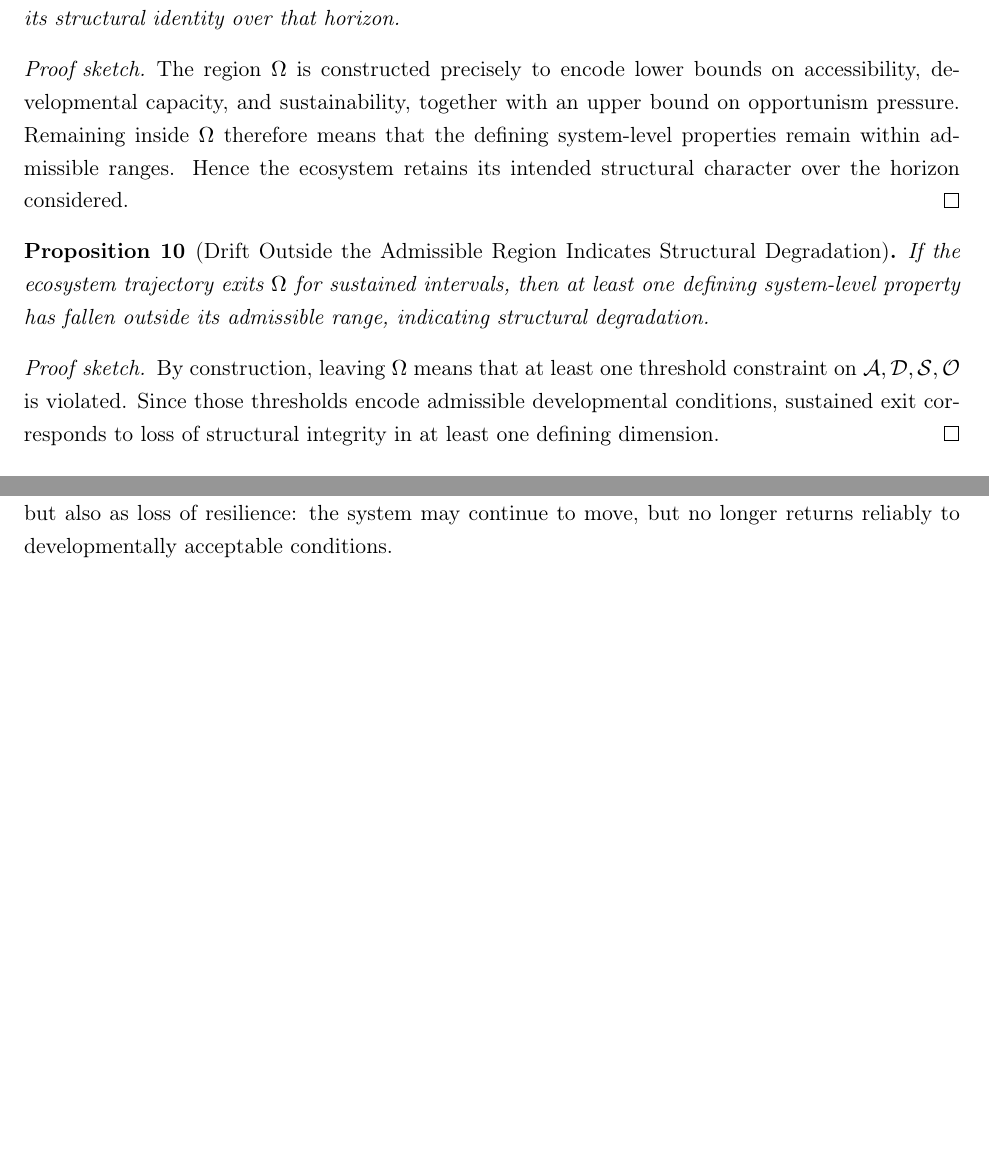
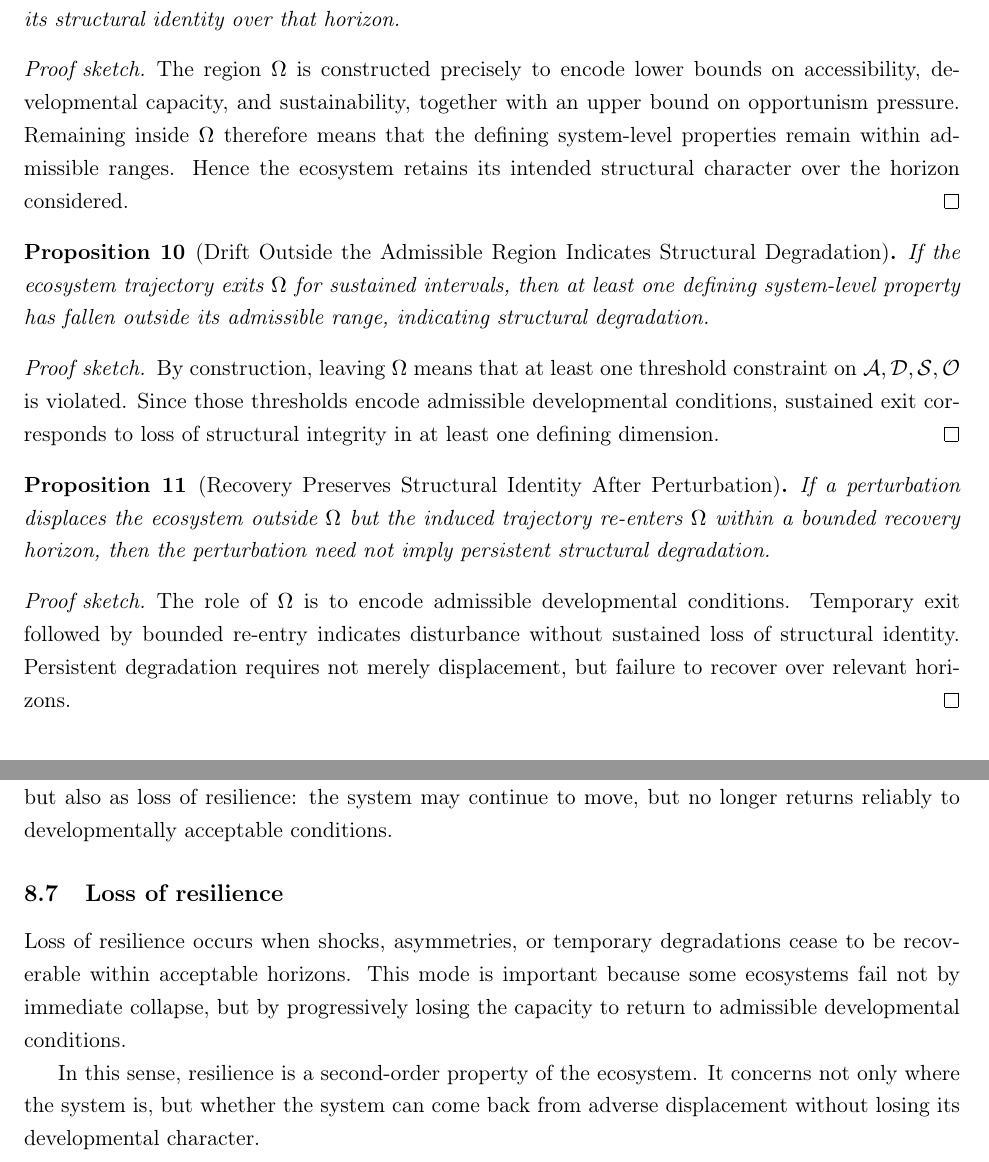
Before and after one commit to JorgeCervantesOjeda/TOPRacingWEBApp, a LaTeX paper (docs/research/10-foundational-paper-skeleton.tex): two parts of pages 19 and 21 of 24 before the commit and two parts of pages 20 and 22 of 25 after it, joined at a grey line, cut so that both start at the same text, the shorter picture padded with empty space. Compiled offline with pdfLaTeX.

Commit message:
research: define ecosystem resilience and recovery

```diff
--- a/docs/research/10-foundational-paper-skeleton.tex
+++ b/docs/research/10-foundational-paper-skeleton.tex
@@ -702,6 +714,14 @@ If the ecosystem trajectory exits \(\Omega\) for sustained intervals, then at le
 By construction, leaving \(\Omega\) means that at least one threshold constraint on \(\mathcal{A}, \mathcal{D}, \mathcal{S}, \mathcal{O}\) is violated. Since those thresholds encode admissible developmental conditions, sustained exit corresponds to loss of structural integrity in at least one defining dimension.
 \end{proof}
 
+\begin{proposition}[Recovery Preserves Structural Identity After Perturbation]
+If a perturbation displaces the ecosystem outside \(\Omega\) but the induced trajectory re-enters \(\Omega\) within a bounded recovery horizon, then the perturbation need not imply persistent structural degradation.
+\end{proposition}
+
+\begin{proof}[Proof sketch]
+The role of \(\Omega\) is to encode admissible developmental conditions. Temporary exit followed by bounded re-entry indicates disturbance without sustained loss of structural identity. Persistent degradation requires not merely displacement, but failure to recover over relevant horizons.
+\end{proof}
+
 \section{Degradation Modes}
 
 \paragraph{Purpose of this section.}
@@ -756,6 +776,12 @@ In the language introduced above, loss of developmental value can be read as pro
 Instability occurs when the ecosystem persistently drifts outside the admissible region required to preserve its developmental identity. This need not imply immediate collapse. It may take the form of repeated excursions in which one or more structural properties fail to recover.
 
 Under this interpretation, instability should eventually be studied not only as threshold violation but also as loss of resilience: the system may continue to move, but no longer returns reliably to developmentally acceptable conditions.
+
+\subsection{Loss of resilience}
+
+Loss of resilience occurs when shocks, asymmetries, or temporary degradations cease to be recoverable within acceptable horizons. This mode is important because some ecosystems fail not by immediate collapse, but by progressively losing the capacity to return to admissible developmental conditions.
+
+In this sense, resilience is a second-order property of the ecosystem. It concerns not only where the system is, but whether the system can come back from adverse displacement without losing its developmental character.
 
 \section{Discussion}
 
```
Also changed, not shown: docs/research/10-foundational-paper-skeleton.tex (12 more changed lines).
